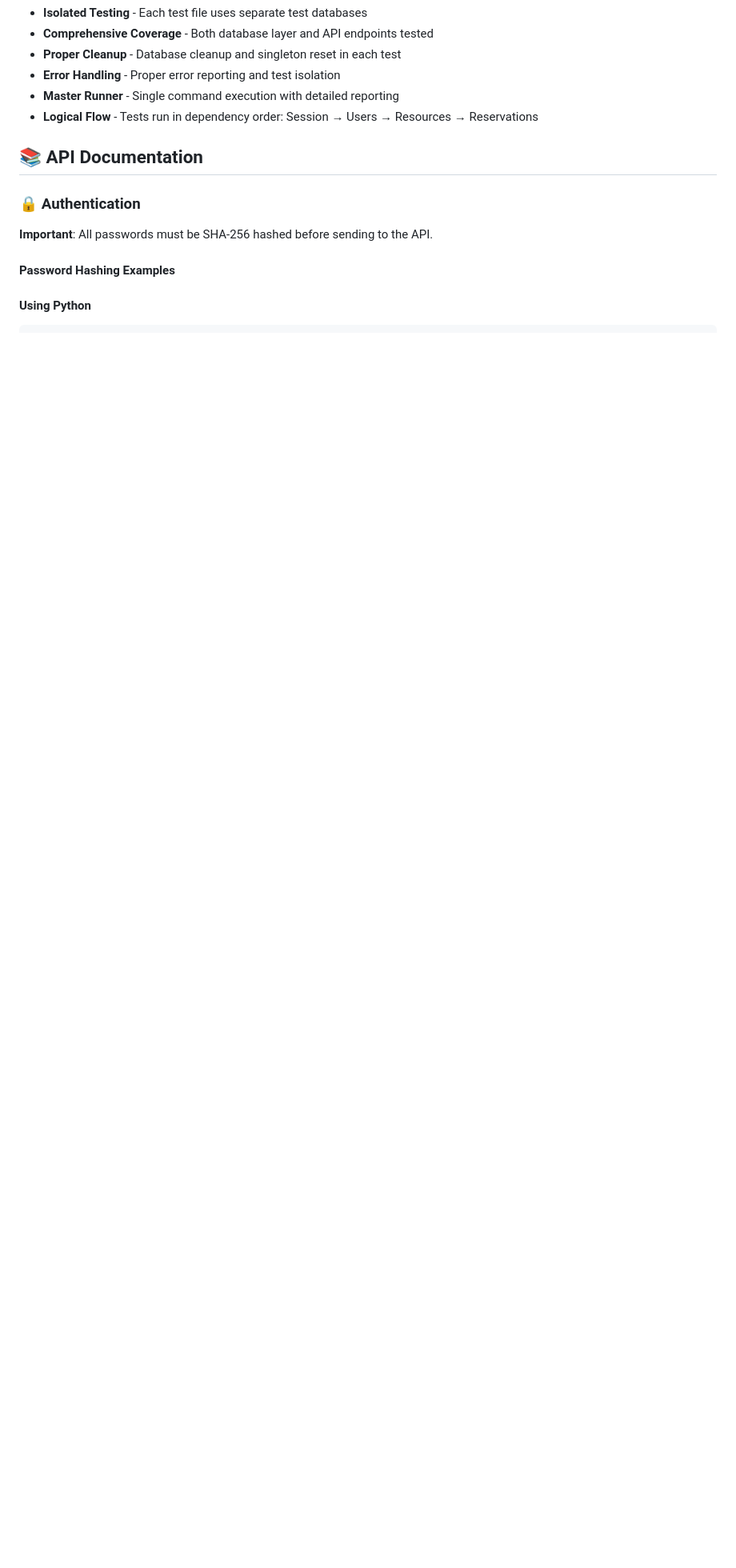
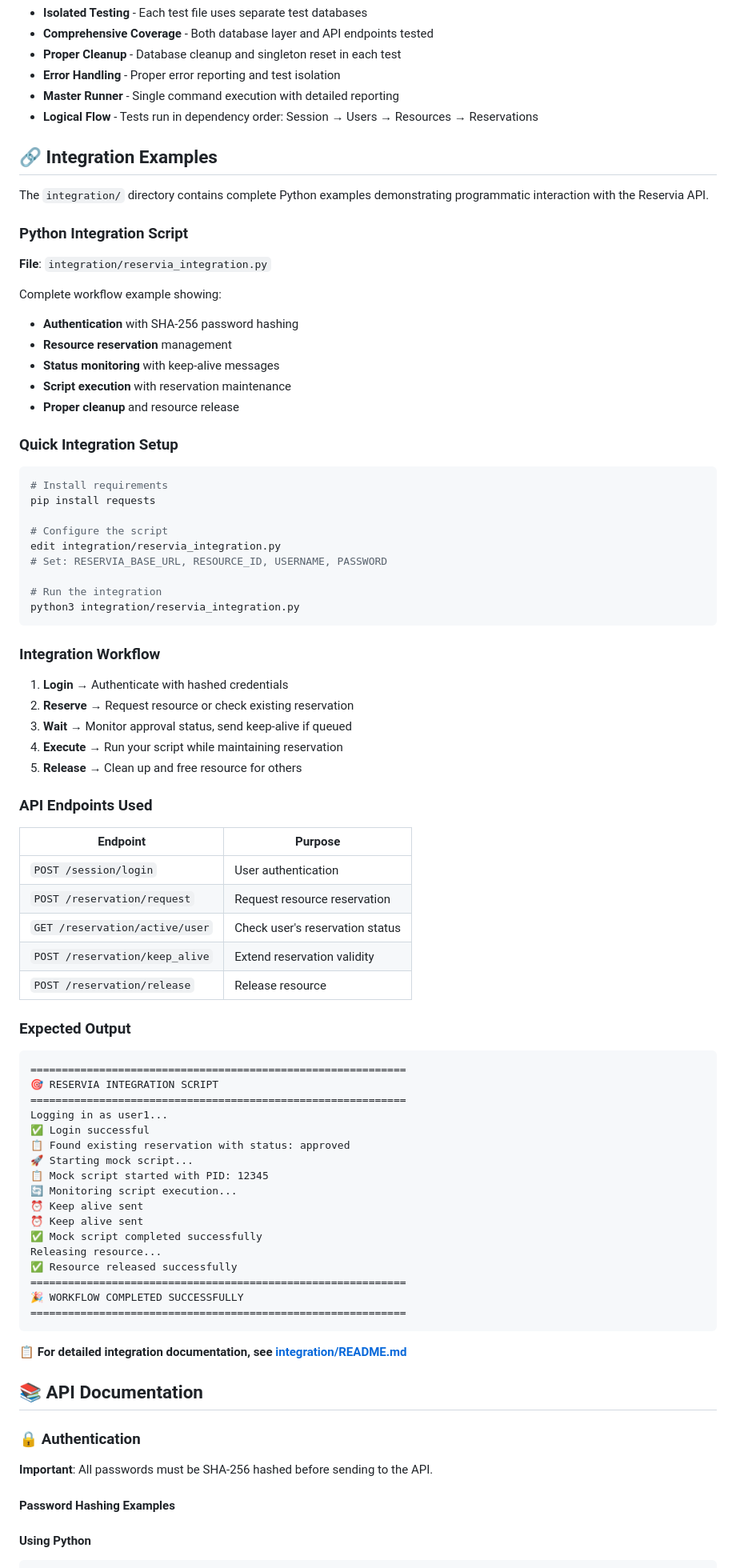
Before and after one commit to dallaszkorben/reservia, a Markdown page: README.md, the part around one of its changes. Shown at 80% size. Rendered like a GitHub page; blank space fills up the shorter version.

Commit message:
integration added

````diff
--- a/README.md
+++ b/README.md
@@ -482,6 +483,77 @@ The backend test suite follows a **functional area organization** for better mai
 - **Master Runner** - Single command execution with detailed reporting
 - **Logical Flow** - Tests run in dependency order: Session → Users → Resources → Reservations
 
+## 🔗 Integration Examples
+
+The `integration/` directory contains complete Python examples demonstrating programmatic interaction with the Reservia API.
+
+### Python Integration Script
+
+**File**: `integration/reservia_integration.py`
+
+Complete workflow example showing:
+- **Authentication** with SHA-256 password hashing
+- **Resource reservation** management
+- **Status monitoring** with keep-alive messages
+- **Script execution** with reservation maintenance
+- **Proper cleanup** and resource release
+
+### Quick Integration Setup
+
+```bash
+# Install requirements
+pip install requests
+
+# Configure the script
+edit integration/reservia_integration.py
+# Set: RESERVIA_BASE_URL, RESOURCE_ID, USERNAME, PASSWORD
+
+# Run the integration
+python3 integration/reservia_integration.py
+```
+
+### Integration Workflow
+
+1. **Login** → Authenticate with hashed credentials
+2. **Reserve** → Request resource or check existing reservation
+3. **Wait** → Monitor approval status, send keep-alive if queued
+4. **Execute** → Run your script while maintaining reservation
+5. **Release** → Clean up and free resource for others
+
+### API Endpoints Used
+
+| Endpoint | Purpose |
+|----------|---------|
+| `POST /session/login` | User authentication |
+| `POST /reservation/request` | Request resource reservation |
+| `GET /reservation/active/user` | Check user's reservation status |
+| `POST /reservation/keep_alive` | Extend reservation validity |
+| `POST /reservation/release` | Release resource |
+
+### Expected Output
+
+```
+============================================================
+🎯 RESERVIA INTEGRATION SCRIPT
+============================================================
+Logging in as user1...
+✅ Login successful
+📋 Found existing reservation with status: approved
+🚀 Starting mock script...
+📋 Mock script started with PID: 12345
+🔄 Monitoring script execution...
+⏰ Keep alive sent
+⏰ Keep alive sent
+✅ Mock script completed successfully
+Releasing resource...
+✅ Resource released successfully
+============================================================
+🎉 WORKFLOW COMPLETED SUCCESSFULLY
+============================================================
+```
+
+**📋 For detailed integration documentation, see [integration/README.md](integration/README.md)**
+
 ## 📚 API Documentation
 
 ### 🔒 Authentication
````
Also changed, not shown: other parts of README.md (+10 -0 lines).
